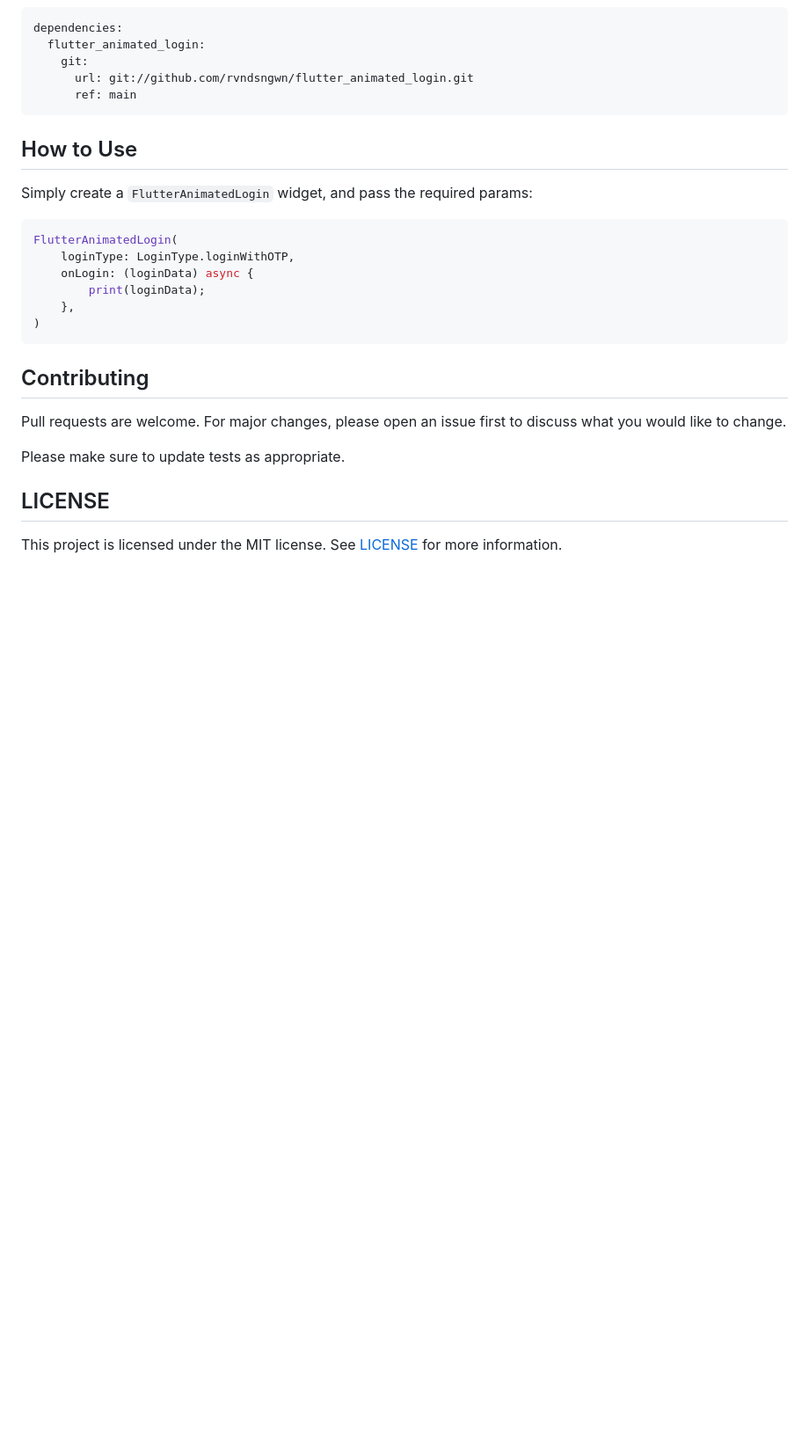
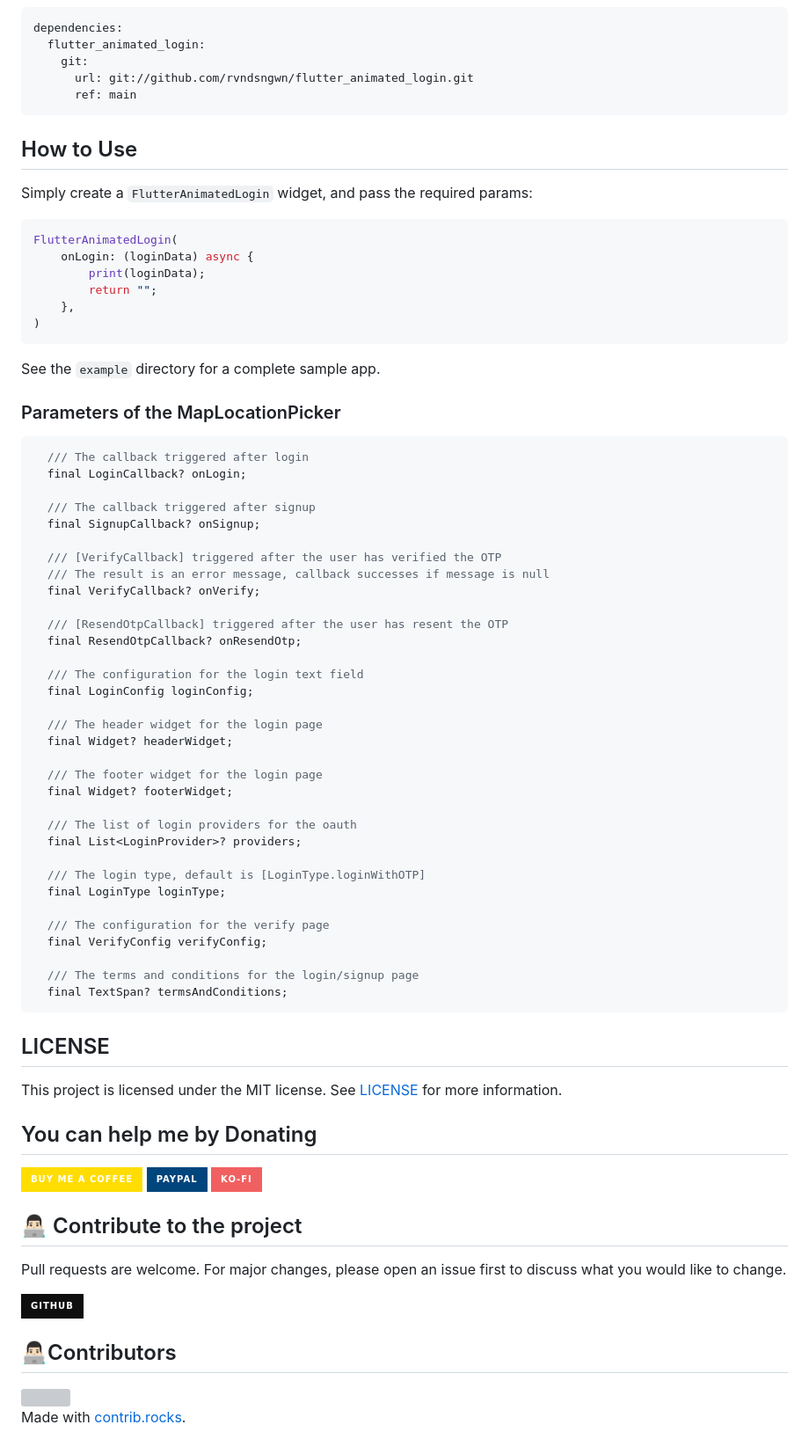
Before and after one commit to rvndsngwn/flutter_animated_login, a Markdown page: README.md, the part around the change. Shown at 88% size. GitHub-like rendering; badges without logos; blank space fills up the shorter version; grey boxes are pictures that could not be loaded.

Commit message:
Refactor FlutterAnimatedLogin widget and update README.md

````diff
--- a/README.md
+++ b/README.md
@@ -73,19 +73,71 @@ Simply create a `FlutterAnimatedLogin` widget, and pass the required params:
 
 ```dart
 FlutterAnimatedLogin(
-    loginType: LoginType.loginWithOTP,
     onLogin: (loginData) async {
         print(loginData);
+        return "";
     },
 )
 ```
 
-## Contributing
+See the `example` directory for a complete sample app.
 
-Pull requests are welcome. For major changes, please open an issue first to discuss what you would like to change.
+### Parameters of the MapLocationPicker
 
-Please make sure to update tests as appropriate.
+```dart
+  /// The callback triggered after login
+  final LoginCallback? onLogin;
+
+  /// The callback triggered after signup
+  final SignupCallback? onSignup;
+
+  /// [VerifyCallback] triggered after the user has verified the OTP
+  /// The result is an error message, callback successes if message is null
+  final VerifyCallback? onVerify;
+
+  /// [ResendOtpCallback] triggered after the user has resent the OTP
+  final ResendOtpCallback? onResendOtp;
+
+  /// The configuration for the login text field
+  final LoginConfig loginConfig;
+
+  /// The header widget for the login page
+  final Widget? headerWidget;
+
+  /// The footer widget for the login page
+  final Widget? footerWidget;
+
+  /// The list of login providers for the oauth
+  final List<LoginProvider>? providers;
+
+  /// The login type, default is [LoginType.loginWithOTP]
+  final LoginType loginType;
+
+  /// The configuration for the verify page
+  final VerifyConfig verifyConfig;
+
+  /// The terms and conditions for the login/signup page
+  final TextSpan? termsAndConditions;
+```
 
 ## LICENSE
 
 This project is licensed under the MIT license. See [LICENSE](LICENSE) for more information.
+
+## You can help me by Donating
+
+[![BuyMeACoffee](https://img.shields.io/badge/Buy%20Me%20a%20Coffee-ffdd00?style=for-the-badge&logo=buy-me-a-coffee&logoColor=black)](https://buymeacoffee.com/rvndsngwn) [![PayPal](https://img.shields.io/badge/PayPal-00457C?style=for-the-badge&logo=paypal&logoColor=white)](https://paypal.me/rvndsngwn?country.x=IN&locale.x=en_GB) [![Ko-Fi](https://img.shields.io/badge/Ko--fi-F16061?style=for-the-badge&logo=ko-fi&logoColor=white)](https://ko-fi.com/rvndsngwn)
+
+## 👨🏻‍💻 Contribute to the project
+
+Pull requests are welcome. For major changes, please open an issue first to discuss what you would like to change.
+
+[![GitHub](https://img.shields.io/badge/GitHub-0f0f0f?style=for-the-badge&logo=github&logoColor=white)](https://github.com/rvndsngwn/flutter_animated_login)
+
+## 👨🏻‍💻Contributors
+
+<a href="https://github.com/rvndsngwn/flutter_animated_login/graphs/contributors">
+  <img src="https://contrib.rocks/image?repo=rvndsngwn/flutter_animated_login" />
+</a>
+
+Made with [contrib.rocks](https://contrib.rocks).
````
